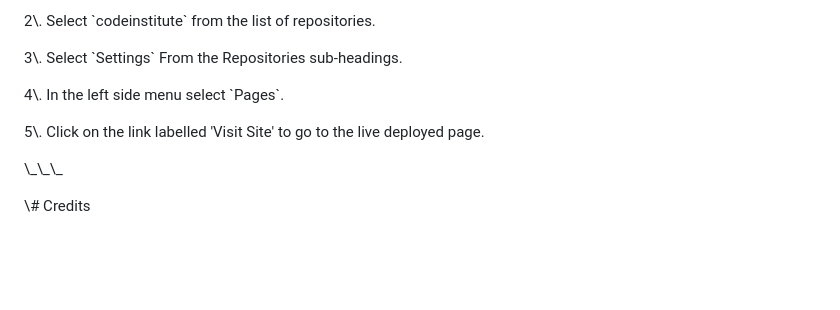
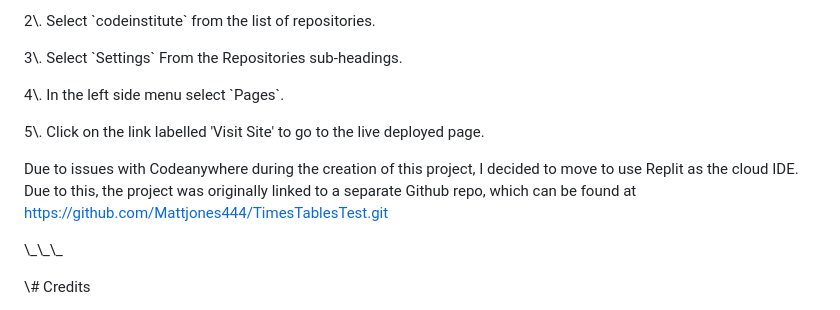
Before and after one commit to Mattjones444/Milestone-Project-2, a Markdown page: README.md, the part around the change printed below. GitHub-like rendering; blank space fills up the shorter version.

```diff
--- a/README.md
+++ b/README.md
@@ -549,6 +549,8 @@ follows:
 5\\. Click on the link labelled \'Visit Site\' to go to the live
 deployed page.
 
+Due to issues with Codeanywhere during the creation of this project, I decided to move to use Replit as the cloud IDE. Due to this, the project was originally linked to a separate Github repo, which can be found at https://github.com/Mattjones444/TimesTablesTest.git
+
 \\\_\\\_\\\_
 
 \\# Credits
```
Also changed, not shown: other parts of README.md (+1 -1 lines), assets/readMe/mockup.jpg (renamed from assets/readMe/readme-mockup.jpg), 3 other files.
